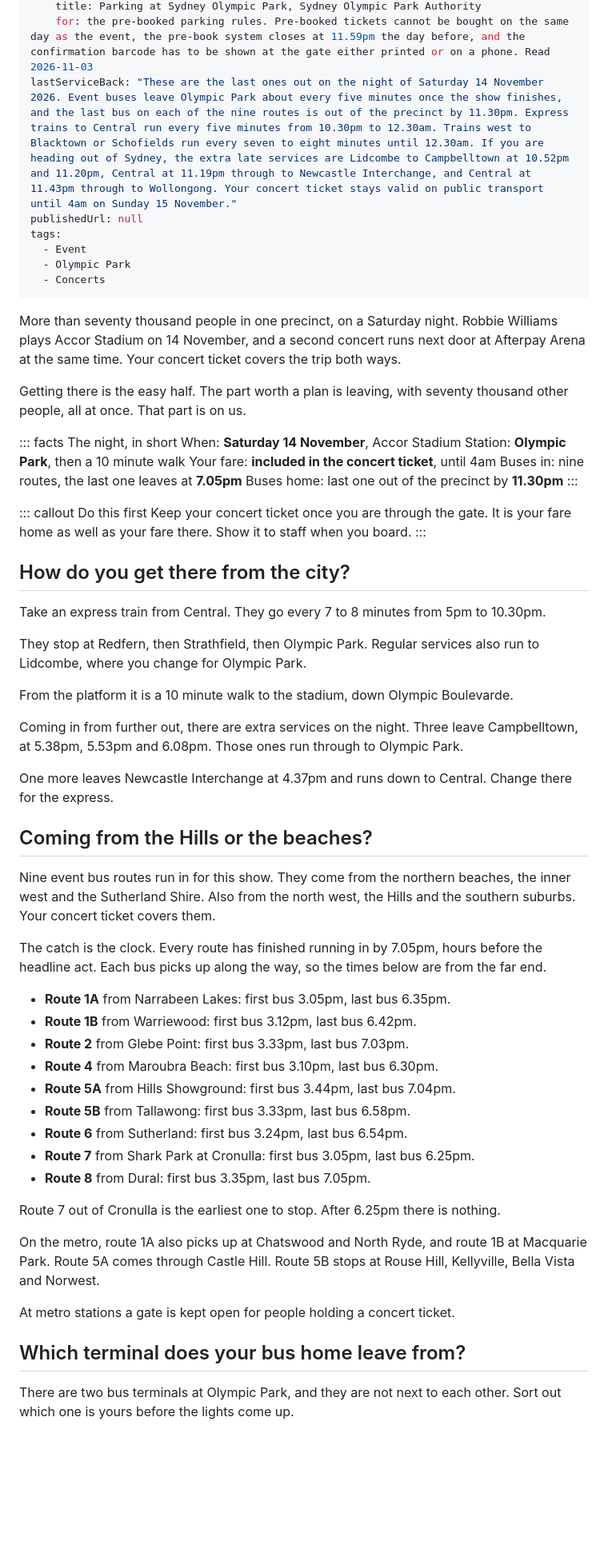
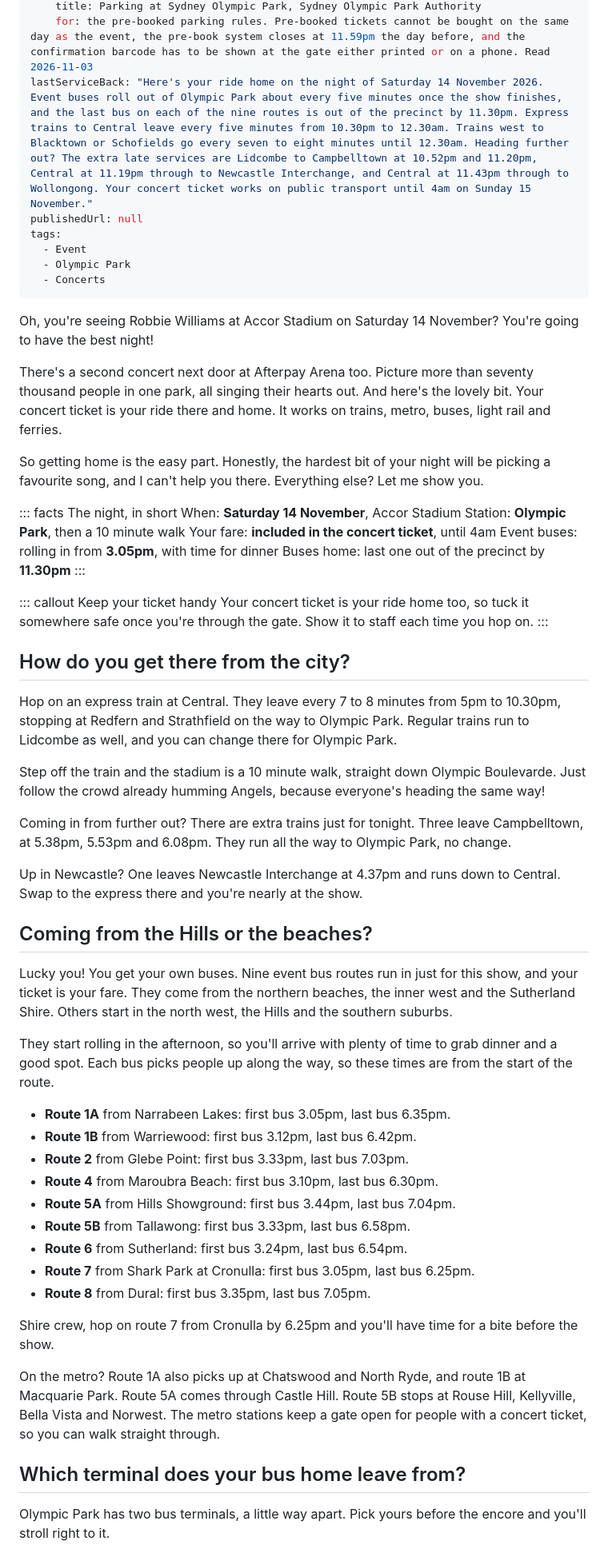
Before and after one commit to ksharma-xyz/KRAIL-Website, a Markdown page: blog/posts/robbie-williams-olympic-park-train-home.md, the part around one of its changes. Shown at 80% size. Drawn GitHub-style; blank space fills up the shorter version.

Commit message:
Rewrite robbie-williams-olympic-park-train-home in the KRAIL guide voice (passed voice judge)

```diff
--- a/blog/posts/robbie-williams-olympic-park-train-home.md
+++ b/blog/posts/robbie-williams-olympic-park-train-home.md
@@ -17,7 +17,7 @@ sources:
   - url: https://www.sydneyolympicpark.nsw.gov.au/parking
     title: Parking at Sydney Olympic Park, Sydney Olympic Park Authority
     for: the pre-booked parking rules. Pre-booked tickets cannot be bought on the same day as the event, the pre-book system closes at 11.59pm the day before, and the confirmation barcode has to be shown at the gate either printed or on a phone. Read 2026-11-03
-lastServiceBack: "These are the last ones out on the night of Saturday 14 November 2026. Event buses leave Olympic Park about every five minutes once the show finishes, and the last bus on each of the nine routes is out of the precinct by 11.30pm. Express trains to Central run every five minutes from 10.30pm to 12.30am. Trains west to Blacktown or Schofields run every seven to eight minutes until 12.30am. If you are heading out of Sydney, the extra late services are Lidcombe to Campbelltown at 10.52pm and 11.20pm, Central at 11.19pm through to Newcastle Interchange, and Central at 11.43pm through to Wollongong. Your concert ticket stays valid on public transport until 4am on Sunday 15 November."
+lastServiceBack: "Here's your ride home on the night of Saturday 14 November 2026. Event buses roll out of Olympic Park about every five minutes once the show finishes, and the last bus on each of the nine routes is out of the precinct by 11.30pm. Express trains to Central leave every five minutes from 10.30pm to 12.30am. Trains west to Blacktown or Schofields go every seven to eight minutes until 12.30am. Heading further out? The extra late services are Lidcombe to Campbelltown at 10.52pm and 11.20pm, Central at 11.19pm through to Newcastle Interchange, and Central at 11.43pm through to Wollongong. Your concert ticket works on public transport until 4am on Sunday 15 November."
 publishedUrl: null
 tags:
   - Event
@@ -25,49 +25,51 @@ tags:
   - Concerts
 ---
 
-More than seventy thousand people in one precinct, on a Saturday night. Robbie Williams plays Accor
-Stadium on 14 November, and a second concert runs next door at Afterpay Arena at the same time.
-Your concert ticket covers the trip both ways.
+Oh, you're seeing Robbie Williams at Accor Stadium on Saturday 14 November? You're going to have the
+best night!
 
-Getting there is the easy half. The part worth a plan is leaving, with seventy thousand other people,
-all at once. That part is on us.
+There's a second concert next door at Afterpay Arena too. Picture more than seventy thousand people
+in one park, all singing their hearts out. And here's the lovely bit. Your concert ticket is your
+ride there and home. It works on trains, metro, buses, light rail and ferries.
+
+So getting home is the easy part. Honestly, the hardest bit of your night will be picking a favourite song, and I can't help you there. Everything else? Let me show you.
 
 ::: facts The night, in short
 When: **Saturday 14 November**, Accor Stadium
 Station: **Olympic Park**, then a 10 minute walk
 Your fare: **included in the concert ticket**, until 4am
-Buses in: nine routes, the last one leaves at **7.05pm**
+Event buses: rolling in from **3.05pm**, with time for dinner
 Buses home: last one out of the precinct by **11.30pm**
 :::
 
-::: callout Do this first
-Keep your concert ticket once you are through the gate. It is your fare home as well as your fare
-there. Show it to staff when you board.
+::: callout Keep your ticket handy
+Your concert ticket is your ride home too, so tuck it somewhere safe once you're through the gate.
+Show it to staff each time you hop on.
 :::
 
 ## How do you get there from the city?
 
-Take an express train from Central. They go every 7 to 8 minutes from 5pm to 10.30pm.
+Hop on an express train at Central. They leave every 7 to 8 minutes from 5pm to 10.30pm, stopping at
+Redfern and Strathfield on the way to Olympic Park. Regular trains run to Lidcombe as well, and you
+can change there for Olympic Park.
 
-They stop at Redfern, then Strathfield, then Olympic Park. Regular services also run to Lidcombe,
-where you change for Olympic Park.
+Step off the train and the stadium is a 10 minute walk, straight down Olympic Boulevarde. Just follow
+the crowd already humming Angels, because everyone's heading the same way!
 
-From the platform it is a 10 minute walk to the stadium, down Olympic Boulevarde.
+Coming in from further out? There are extra trains just for tonight. Three leave Campbelltown, at
+5.38pm, 5.53pm and 6.08pm. They run all the way to Olympic Park, no change.
 
-Coming in from further out, there are extra services on the night. Three leave Campbelltown, at
-5.38pm, 5.53pm and 6.08pm. Those ones run through to Olympic Park.
-
-One more leaves Newcastle Interchange at 4.37pm and runs down to Central. Change there for the
-express.
+Up in Newcastle? One leaves Newcastle Interchange at 4.37pm and runs down to Central. Swap to the
+express there and you're nearly at the show.
 
 ## Coming from the Hills or the beaches?
 
-Nine event bus routes run in for this show. They come from the northern beaches, the inner west and
-the Sutherland Shire. Also from the north west, the Hills and the southern suburbs. Your concert
-ticket covers them.
+Lucky you! You get your own buses. Nine event bus routes run in just for this show, and your ticket is your fare. They come
+from the northern beaches, the inner west and the Sutherland Shire. Others start in the north west,
+the Hills and the southern suburbs.
 
-The catch is the clock. Every route has finished running in by 7.05pm, hours before the headline
-act. Each bus picks up along the way, so the times below are from the far end.
+They start rolling in the afternoon, so you'll arrive with plenty of time to grab dinner and a good
+spot. Each bus picks people up along the way, so these times are from the start of the route.
 
 - **Route 1A** from Narrabeen Lakes: first bus 3.05pm, last bus 6.35pm.
 - **Route 1B** from Warriewood: first bus 3.12pm, last bus 6.42pm.
@@ -79,16 +81,15 @@ act. Each bus picks up along the way, so the times below are from the far end.
 - **Route 7** from Shark Park at Cronulla: first bus 3.05pm, last bus 6.25pm.
 - **Route 8** from Dural: first bus 3.35pm, last bus 7.05pm.
 
-Route 7 out of Cronulla is the earliest one to stop. After 6.25pm there is nothing.
+Shire crew, hop on route 7 from Cronulla by 6.25pm and you'll have time for a bite before the show.
 
-On the metro, route 1A also picks up at Chatswood and North Ryde, and route 1B at Macquarie Park.
+On the metro? Route 1A also picks up at Chatswood and North Ryde, and route 1B at Macquarie Park.
 Route 5A comes through Castle Hill. Route 5B stops at Rouse Hill, Kellyville, Bella Vista and
-Norwest.
-
-At metro stations a gate is kept open for people holding a concert ticket.
+Norwest. The metro stations keep a gate open for people with a concert ticket, so you can walk
+straight through.
 
 ## Which terminal does your bus home leave from?
 
-There are two bus terminals at Olympic Park, and they are not next to each other. Sort out which one
-is yours before the lights come up.
+Olympic Park has two bus terminals, a little way apart. Pick yours before the encore and you'll
+stroll right to it.
 
```
Also changed, not shown: other parts of blog/posts/robbie-williams-olympic-park-train-home.md (+60 -60 lines).
